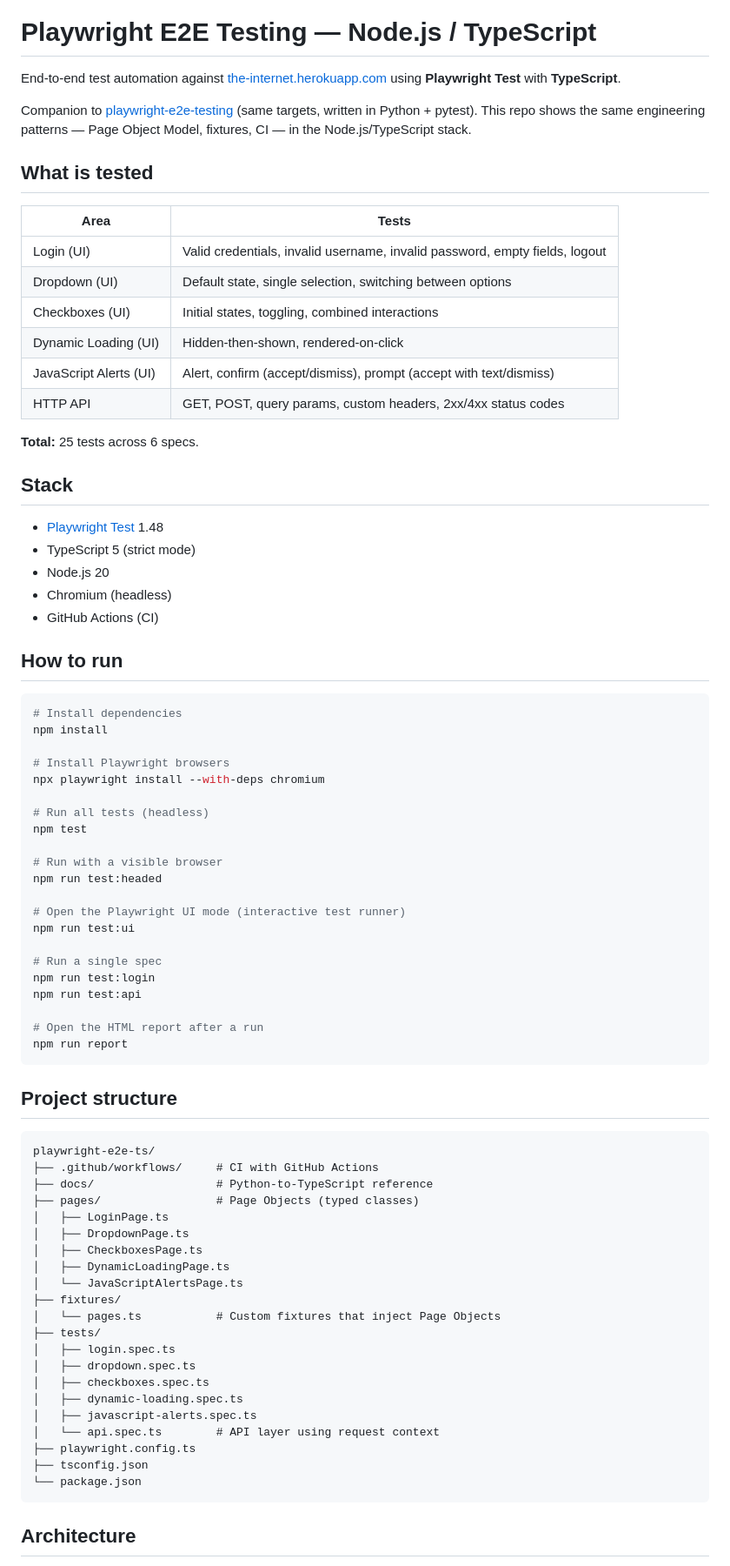
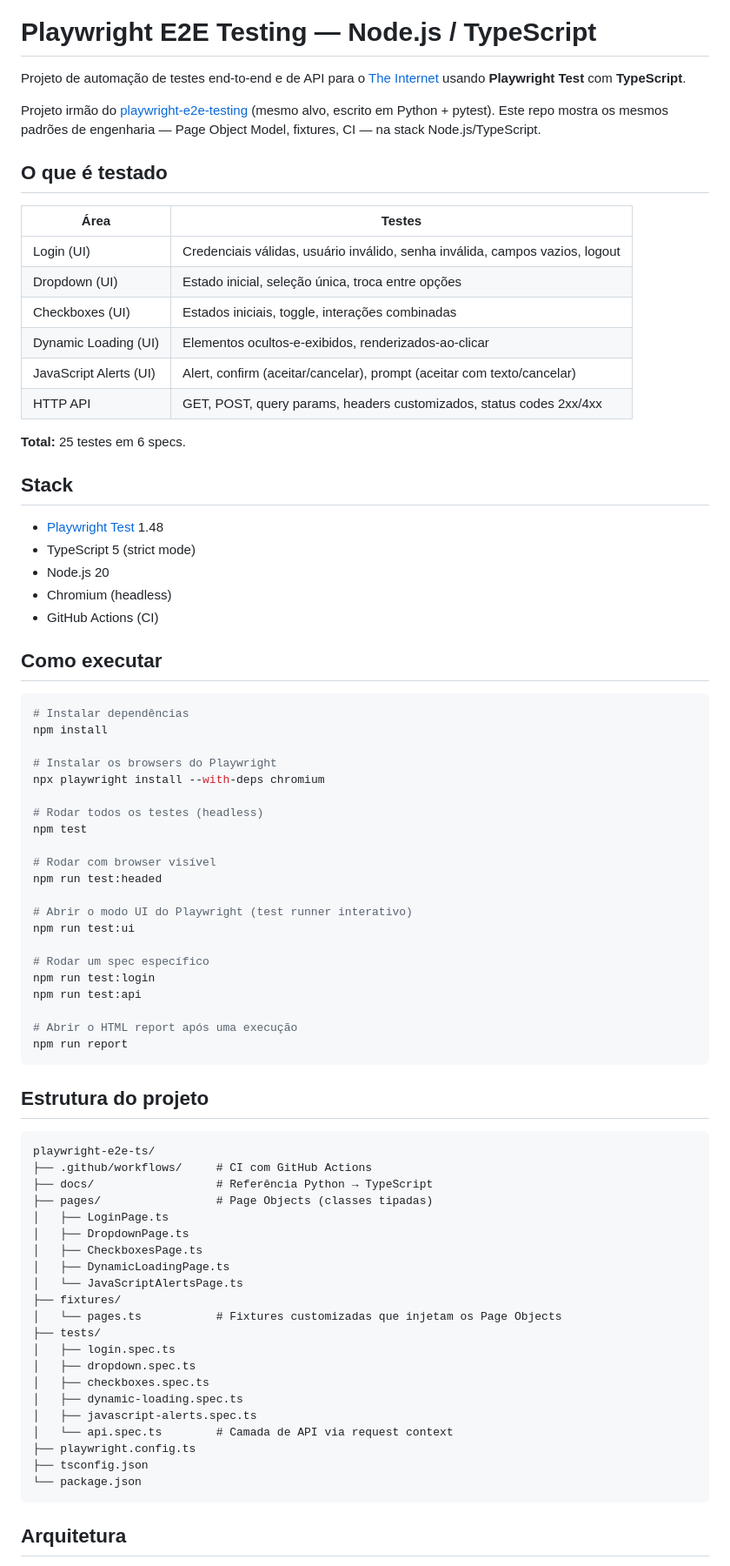
Before and after one commit to jpcarniel/playwright-e2e-ts, a Markdown page: README.md, the part around one of its changes. Shown at 87% size. Rendered like a GitHub page.

````diff
--- a/README.md
+++ b/README.md
@@ -1,21 +3,21 @@
 # Playwright E2E Testing — Node.js / TypeScript
 
-End-to-end test automation against [the-internet.herokuapp.com](https://the-internet.herokuapp.com) using **Playwright Test** with **TypeScript**.
+Projeto de automação de testes end-to-end e de API para o [The Internet](https://the-internet.herokuapp.com) usando **Playwright Test** com **TypeScript**.
 
-Companion to [playwright-e2e-testing](https://github.com/jpcarniel/playwright-e2e-testing) (same targets, written in Python + pytest). This repo shows the same engineering patterns — Page Object Model, fixtures, CI — in the Node.js/TypeScript stack.
+Projeto irmão do [playwright-e2e-testing](https://github.com/jpcarniel/playwright-e2e-testing) (mesmo alvo, escrito em Python + pytest). Este repo mostra os mesmos padrões de engenharia — Page Object Model, fixtures, CI — na stack Node.js/TypeScript.
 
-## What is tested
+## O que é testado
 
-| Area | Tests |
-|------|-------|
-| Login (UI) | Valid credentials, invalid username, invalid password, empty fields, logout |
-| Dropdown (UI) | Default state, single selection, switching between options |
-| Checkboxes (UI) | Initial states, toggling, combined interactions |
-| Dynamic Loading (UI) | Hidden-then-shown, rendered-on-click |
-| JavaScript Alerts (UI) | Alert, confirm (accept/dismiss), prompt (accept with text/dismiss) |
-| HTTP API | GET, POST, query params, custom headers, 2xx/4xx status codes |
+| Área | Testes |
+|------|--------|
+| Login (UI) | Credenciais válidas, usuário inválido, senha inválida, campos vazios, logout |
+| Dropdown (UI) | Estado inicial, seleção única, troca entre opções |
+| Checkboxes (UI) | Estados iniciais, toggle, interações combinadas |
+| Dynamic Loading (UI) | Elementos ocultos-e-exibidos, renderizados-ao-clicar |
+| JavaScript Alerts (UI) | Alert, confirm (aceitar/cancelar), prompt (aceitar com texto/cancelar) |
+| HTTP API | GET, POST, query params, headers customizados, status codes 2xx/4xx |
 
-**Total:** 25 tests across 6 specs.
+**Total:** 25 testes em 6 specs.
 
 ## Stack
 
@@ -25,57 +27,57 @@ Companion to [playwright-e2e-testing](https://github.com/jpcarniel/playwright-e2
 - Chromium (headless)
 - GitHub Actions (CI)
 
-## How to run
+## Como executar
 
 ```bash
-# Install dependencies
+# Instalar dependências
 npm install
 
-# Install Playwright browsers
+# Instalar os browsers do Playwright
 npx playwright install --with-deps chromium
 
-# Run all tests (headless)
+# Rodar todos os testes (headless)
 npm test
 
-# Run with a visible browser
+# Rodar com browser visível
 npm run test:headed
 
-# Open the Playwright UI mode (interactive test runner)
+# Abrir o modo UI do Playwright (test runner interativo)
 npm run test:ui
 
-# Run a single spec
+# Rodar um spec específico
 npm run test:login
 npm run test:api
 
-# Open the HTML report after a run
+# Abrir o HTML report após uma execução
 npm run report
 ```
 
-## Project structure
+## Estrutura do projeto
 
 ```
 playwright-e2e-ts/
-├── .github/workflows/     # CI with GitHub Actions
-├── docs/                  # Python-to-TypeScript reference
-├── pages/                 # Page Objects (typed classes)
+├── .github/workflows/     # CI com GitHub Actions
+├── docs/                  # Referência Python → TypeScript
+├── pages/                 # Page Objects (classes tipadas)
 │   ├── LoginPage.ts
 │   ├── DropdownPage.ts
 │   ├── CheckboxesPage.ts
 │   ├── DynamicLoadingPage.ts
 │   └── JavaScriptAlertsPage.ts
 ├── fixtures/
-│   └── pages.ts           # Custom fixtures that inject Page Objects
+│   └── pages.ts           # Fixtures customizadas que injetam os Page Objects
 ├── tests/
 │   ├── login.spec.ts
 │   ├── dropdown.spec.ts
 │   ├── checkboxes.spec.ts
 │   ├── dynamic-loading.spec.ts
 │   ├── javascript-alerts.spec.ts
-│   └── api.spec.ts        # API layer using request context
+│   └── api.spec.ts        # Camada de API via request context
 ├── playwright.config.ts
 ├── tsconfig.json
 └── package.json
 ```
 
-## Architecture
+## Arquitetura
 
````
Also changed, not shown: other parts of README.md (+12 -10 lines), docs/python-to-typescript.md (+37 -37 lines).
